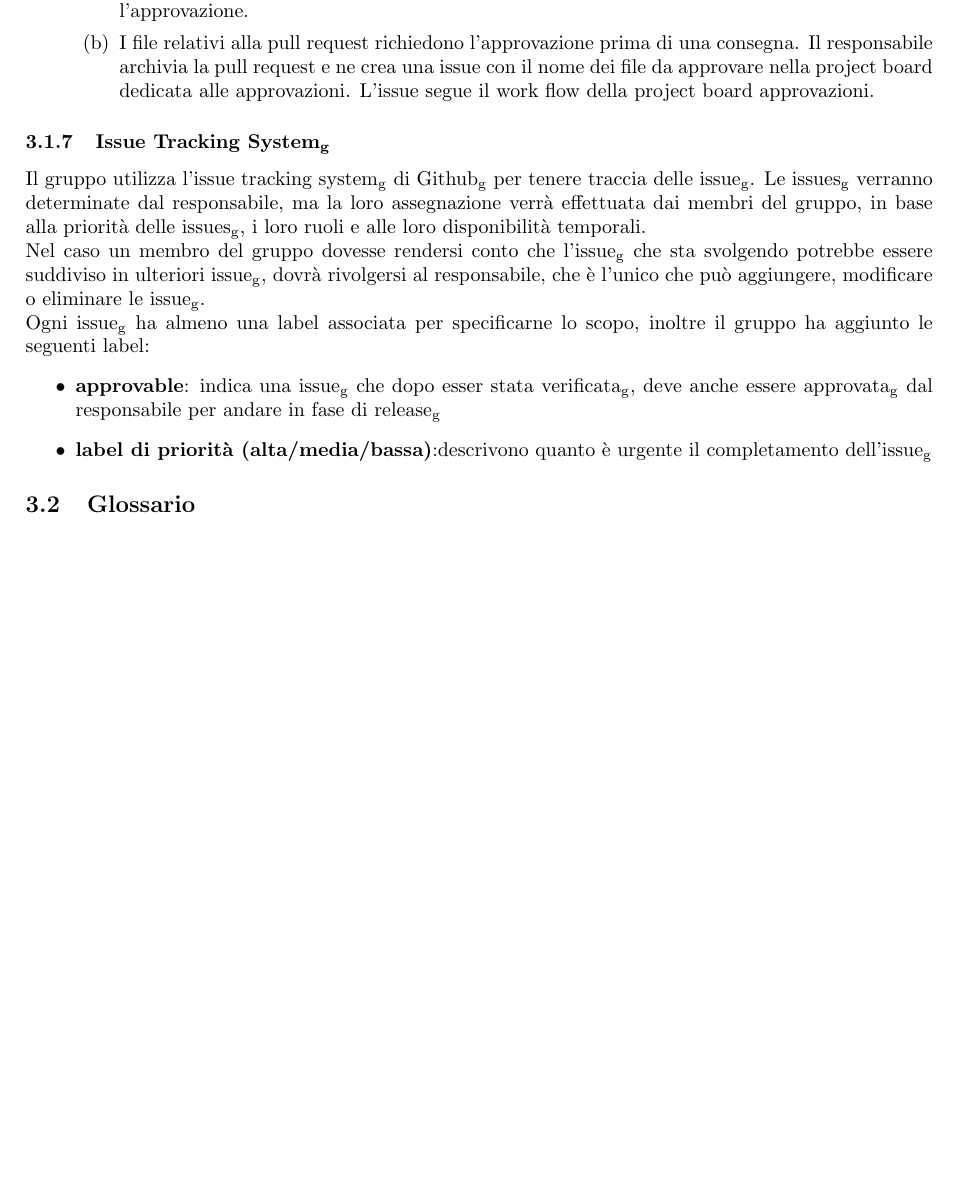
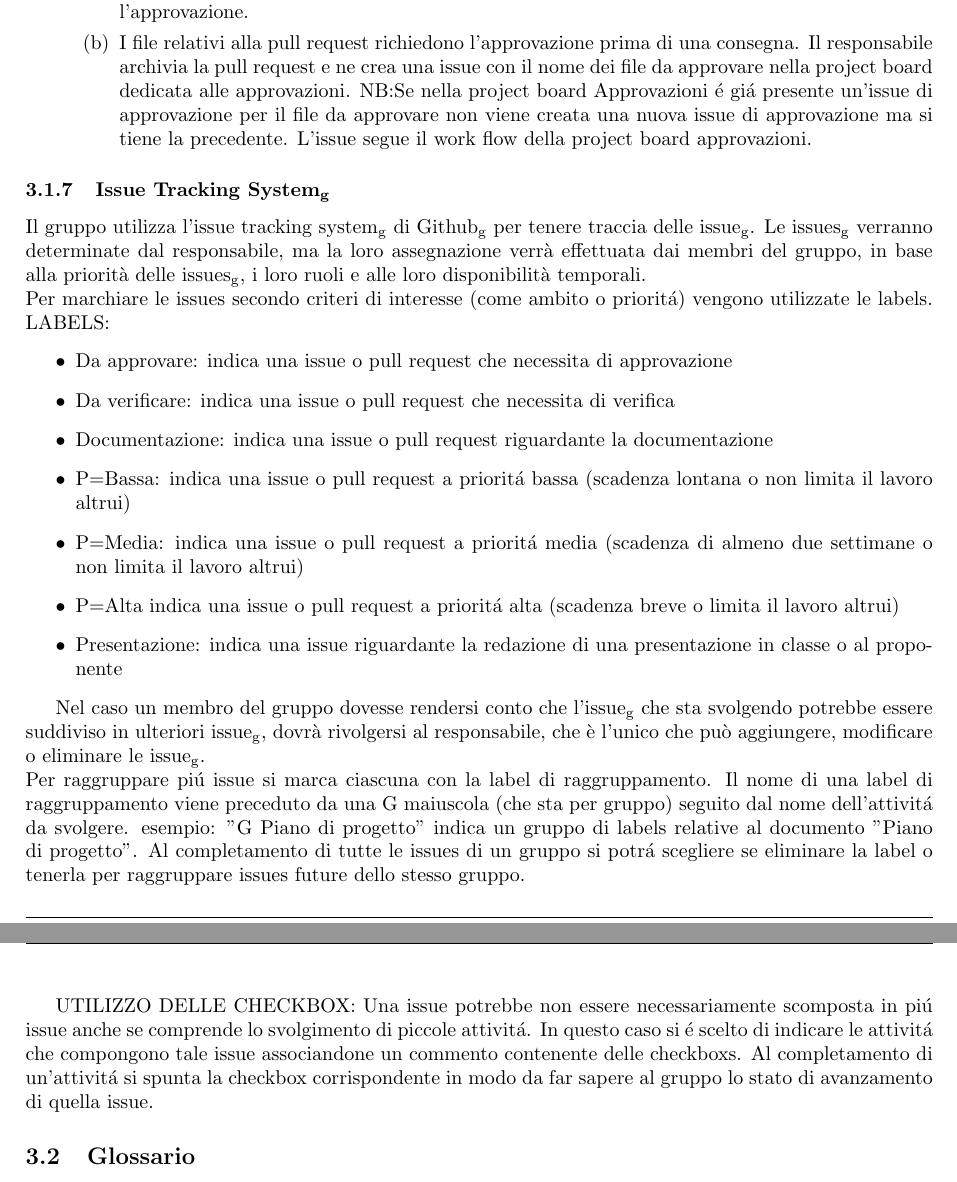
Before and after one commit to 7clickers/ShowRoom3D, a LaTeX document (latex/interni/doc_interna/norme_di_progetto/norme_di_progetto.tex, which reads latex/interni/doc_interna/norme_di_progetto/res/sections/strumenti_collaborativi/github.tex): part of page 10 of 12 before the commit and two parts of pages 10 and 11 of 12 after it, the two joined at a grey line, cut so that both start at the same text, the shorter picture padded with empty space. Compiled offline with pdfLaTeX.

Commit message:
docs #47 inizio stesura sezione issue tracking system

```diff
--- a/latex/interni/doc_interna/norme_di_progetto/res/sections/strumenti_collaborativi/github.tex
+++ b/latex/interni/doc_interna/norme_di_progetto/res/sections/strumenti_collaborativi/github.tex
@@ -122,15 +123,32 @@ Esempio di work flow issues:
 		Il responsabile creerá un branch per approvare le issues con approvazione immediata aprirá una pull request per integrare nel branch di destinazione l'approvazione.
 		\item I file relativi alla pull request richiedono l'approvazione prima di una consegna.
 		Il responsabile archivia la pull request e ne crea una issue con il nome dei file da approvare nella project board dedicata alle approvazioni.
+		NB:Se nella project board Approvazioni é giá presente un'issue di approvazione per il file da approvare non viene creata una nuova issue di approvazione ma si tiene la precedente.
 		L'issue segue il work flow della project board approvazioni.
 	\end{enumerate}
 \end{enumerate}
 \subsubsection{Issue Tracking System\textsubscript{g}}
 Il gruppo utilizza l'issue tracking system\textsubscript{g} di Github\textsubscript{g} per tenere traccia delle issue\textsubscript{g}.
 Le issues\textsubscript{g} verranno determinate dal responsabile, ma la loro assegnazione verrà effettuata dai membri del gruppo, in base alla priorità delle issues\textsubscript{g}, i loro ruoli e alle loro disponibilità temporali.\\
+Per marchiare le issues secondo criteri di interesse (come ambito o prioritá) vengono utilizzate le labels.
+LABELS:
+\begin{itemize}
+	\item Da approvare: indica una issue o pull request che necessita di approvazione
+	\item Da verificare: indica una issue o pull request che necessita di verifica
+	\item Documentazione: indica una issue o pull request riguardante la documentazione
+	\item P=Bassa: indica una issue o pull request a prioritá bassa (scadenza lontana o non limita il lavoro altrui)
+	\item P=Media: indica una issue o pull request a prioritá media (scadenza di almeno due settimane o non limita il lavoro altrui)
+	\item P=Alta indica una issue o pull request a prioritá alta (scadenza breve o limita il lavoro altrui)
+	\item Presentazione: indica una issue riguardante la redazione di una presentazione in classe o al proponente
+\end{itemize}
+
 Nel caso un membro del gruppo dovesse rendersi conto che l'issue\textsubscript{g} che sta svolgendo potrebbe essere suddiviso in ulteriori issue\textsubscript{g}, dovrà rivolgersi al responsabile, che è l'unico che può aggiungere, modificare o eliminare le issue\textsubscript{g}.\\
-Ogni issue\textsubscript{g} ha almeno una label associata per specificarne lo scopo, inoltre il gruppo ha aggiunto le seguenti label:
-\begin{itemize}
-	\item \textbf{approvable}: indica una issue\textsubscript{g} che dopo esser stata verificata\textsubscript{g}, deve anche essere approvata\textsubscript{g} dal responsabile per andare in fase di release\textsubscript{g}
-	\item \textbf{label di priorità (alta/media/bassa)}:descrivono quanto è urgente il completamento dell'issue\textsubscript{g}
-\end{itemize}
+Per raggruppare piú issue si marca ciascuna con la label di raggruppamento.
+Il nome di una label di raggruppamento viene preceduto da una G maiuscola (che sta per gruppo) seguito dal nome dell'attivitá da svolgere. esempio: "G Piano di progetto"
+indica un gruppo di labels relative al documento "Piano di progetto".
+Al completamento di tutte le issues di un gruppo si potrá scegliere se eliminare la label o tenerla per raggruppare issues future dello stesso gruppo.
+
+UTILIZZO DELLE CHECKBOX:
+Una issue potrebbe non essere necessariamente scomposta in piú issue anche se comprende lo svolgimento di piccole attivitá.
+In questo caso si é scelto di indicare le attivitá che compongono tale issue associandone un commento contenente delle checkboxs.
+Al completamento di un'attivitá si spunta la checkbox corrispondente in modo da far sapere al gruppo lo stato di avanzamento di quella issue.
```
Also changed, not shown: latex/interni/doc_interna/norme_di_progetto/res/sections/strumenti_collaborativi/github.tex (13 more changed lines).
